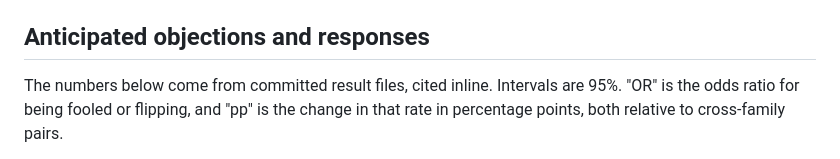
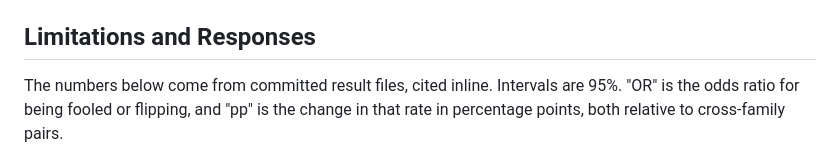
Before and after one commit to JennyHuang19/monitor-self-preference, a Markdown page: README.md, the part around the change. Rendered like a GitHub page.

Commit message:
README: rename objections section to Limitations and Responses
Co-Authored-By: Claude Opus 5.5 <noreply@anthropic.com>

```diff
--- a/README.md
+++ b/README.md
@@ -163,7 +163,7 @@ example trajectory.
   `cot_labels/` (see its README). `fit_regression.py` fits the pooled mixed logit, and `build_viewer_math3.py`
   builds `viewer_math3/`.
 
-## Anticipated objections and responses
+## Limitations and Responses
 
 The numbers below come from committed result files, cited inline. Intervals are 95%. "OR" is the odds ratio for
 being fooled or flipping, and "pp" is the change in that rate in percentage points, both relative to cross-family
```
